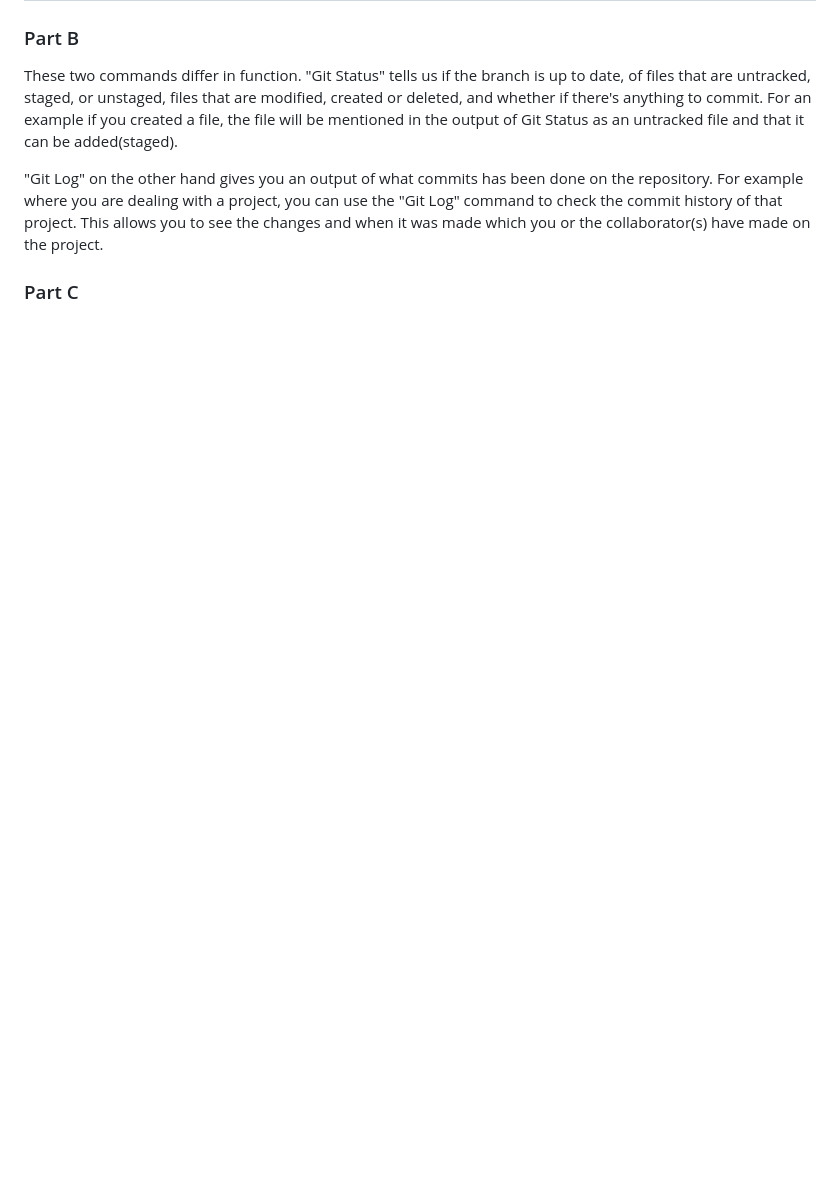
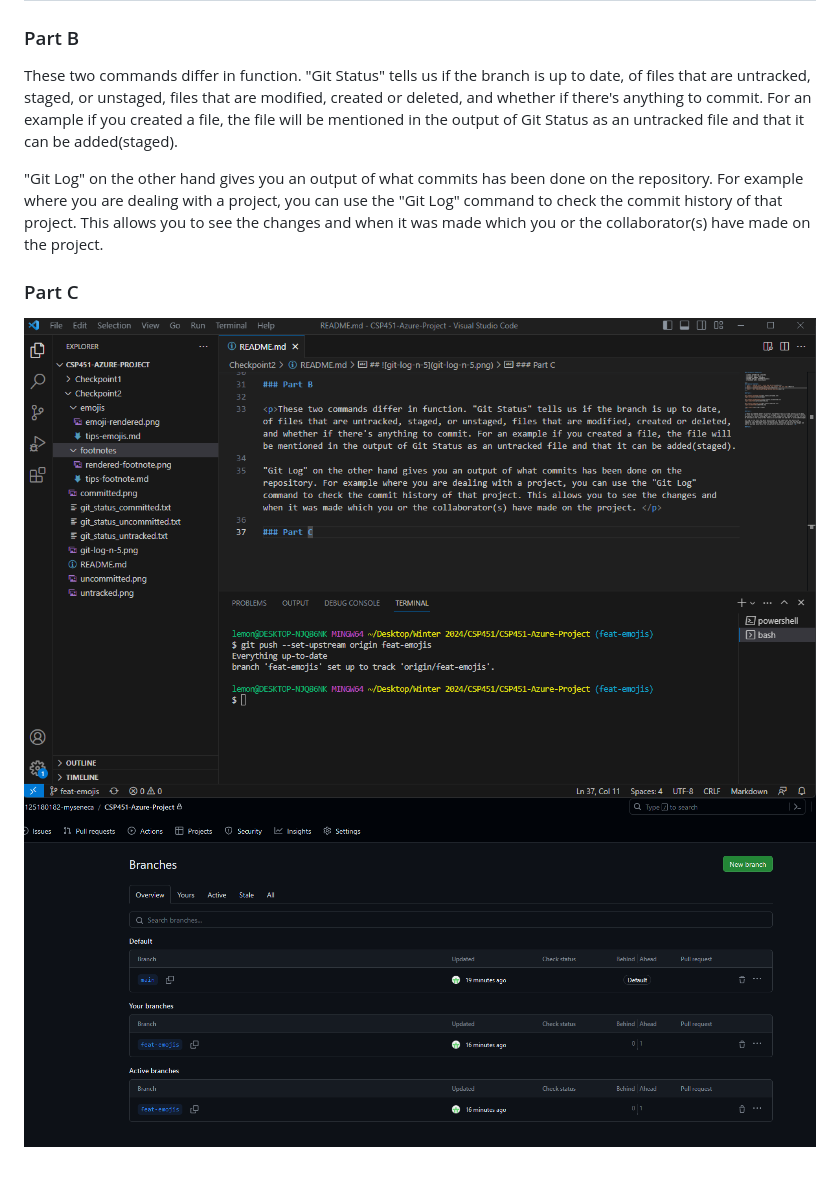
Before and after one commit to 125180182-myseneca/CSP451-Azure-Project, a Markdown page: Checkpoint2/README.md, the part around the change. GitHub-like rendering; pictures changed too: Checkpoint2/branches.png (added), Checkpoint2/branchpush.png (added); blank space fills up the shorter version.

Commit message:
Added images

```diff
--- a/Checkpoint2/README.md
+++ b/Checkpoint2/README.md
@@ -35,3 +35,6 @@
 "Git Log" on the other hand gives you an output of what commits has been done on the repository. For example where you are dealing with a project, you can use the "Git Log" command to check the commit history of that project. This allows you to see the changes and when it was made which you or the collaborator(s) have made on the project. </p>
 
 ### Part C
+
+![BranchPush](branchpush.png)
+![Branches](branches.png)
```
